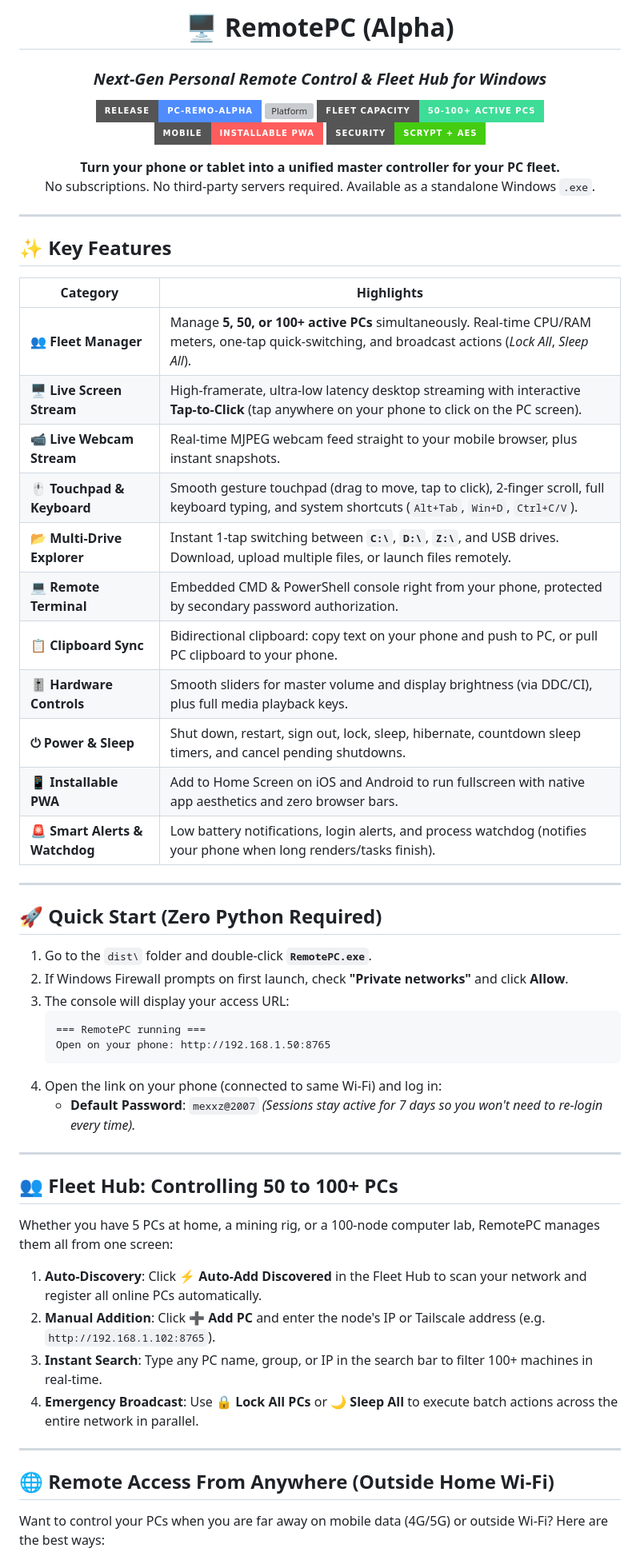
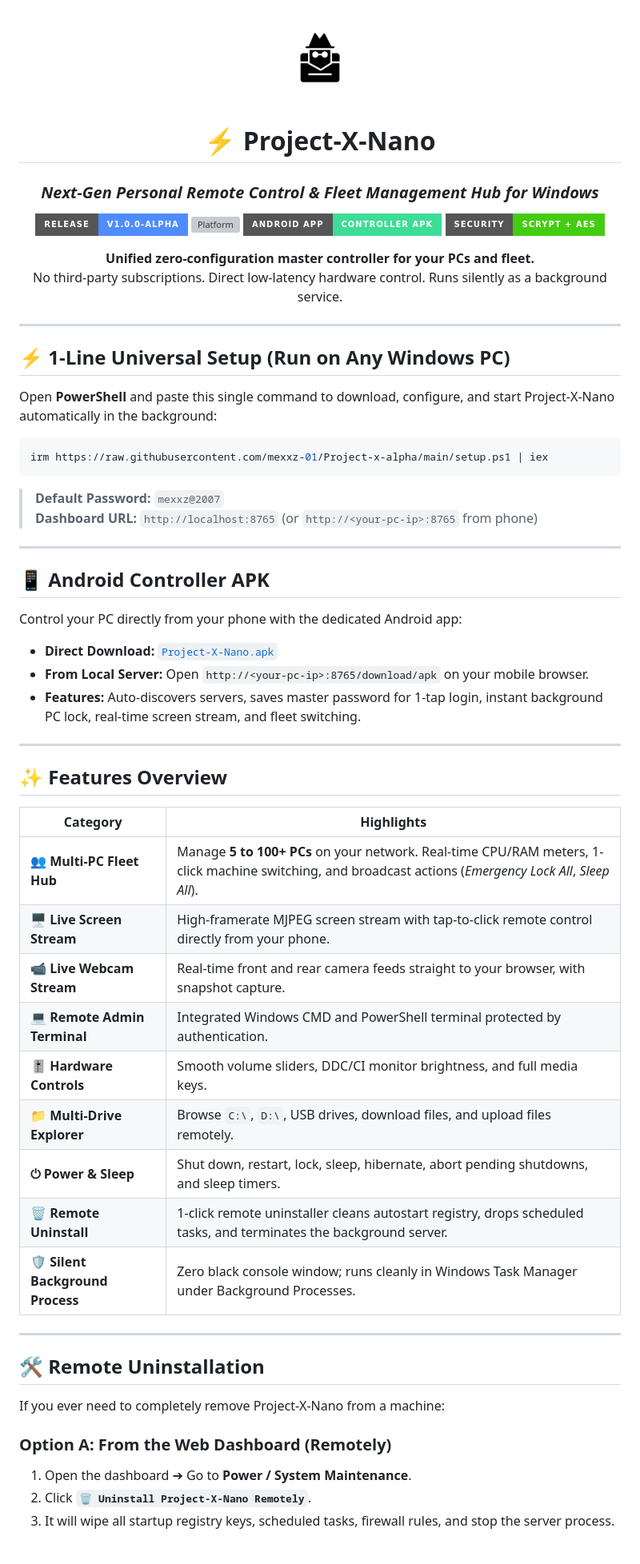
Before and after one commit to mexxz-01/Project-x-alpha, a Markdown page: README.md, the part around the change printed below. Shown: that part at 80% size. Drawn GitHub-style; pictures changed too: icon-192.png (added); badges without logos; grey boxes are pictures that could not be loaded.

Commit message:
feat: new detective logo, Android APK icon, remote uninstaller, and updated README

````diff
--- a/README.md
+++ b/README.md
@@ -1,68 +1,69 @@
 <div align="center">
 
-# 🖥️ RemotePC (Alpha)
-### *Next-Gen Personal Remote Control & Fleet Hub for Windows*
+<img src="icon-192.png" alt="Project-X-Nano Logo" width="120" style="border-radius:24px; box-shadow: 0 8px 32px rgba(0,0,0,0.4);" />
 
-[![Release](https://img.shields.io/badge/Release-pc--remo--alpha-4f8cff.svg?style=for-the-badge)](https://github.com/mexxz-01)
-[![Platform](https://img.shields.io/badge/Platform-Windows%2010%20%2F%2011-0078D6.svg?style=for-the-badge&logo=windows)](https://github.com/mexxz-01)
-[![Fleet](https://img.shields.io/badge/Fleet%20Capacity-50--100%2B%20Active%20PCs-3ddc97.svg?style=for-the-badge)](https://github.com/mexxz-01)
-[![PWA](https://img.shields.io/badge/Mobile-Installable%20PWA-ff5d5d.svg?style=for-the-badge&logo=googlechrome)](https://github.com/mexxz-01)
-[![Security](https://img.shields.io/badge/Security-Scrypt%20%2B%20AES-brightgreen.svg?style=for-the-badge)](https://github.com/mexxz-01)
+# ⚡ Project-X-Nano
+### *Next-Gen Personal Remote Control & Fleet Management Hub for Windows*
+
+[![Release](https://img.shields.io/badge/Release-v1.0.0--alpha-4f8cff.svg?style=for-the-badge)](https://github.com/mexxz-01/Project-x-alpha)
+[![Platform](https://img.shields.io/badge/Platform-Windows%2010%20%2F%2011-0078D6.svg?style=for-the-badge&logo=windows)](https://github.com/mexxz-01/Project-x-alpha)
+[![Android](https://img.shields.io/badge/Android%20App-Controller%20APK-3ddc97.svg?style=for-the-badge&logo=android)](https://github.com/mexxz-01/Project-x-alpha/raw/main/Project-X-Nano.apk)
+[![Security](https://img.shields.io/badge/Security-Scrypt%20%2B%20AES-brightgreen.svg?style=for-the-badge)](https://github.com/mexxz-01/Project-x-alpha)
 
 <p align="center">
-  <b>Turn your phone or tablet into a unified master controller for your PC fleet.</b><br>
-  No subscriptions. No third-party servers required. Available as a standalone Windows <code>.exe</code>.
+  <b>Unified zero-configuration master controller for your PCs and fleet.</b><br>
+  No third-party subscriptions. Direct low-latency hardware control. Runs silently as a background service.
 </p>
 
 ---
 
 </div>
 
-## ✨ Key Features
+## ⚡ 1-Line Universal Setup (Run on Any Windows PC)
+
+Open **PowerShell** and paste this single command to download, configure, and start Project-X-Nano automatically in the background:
+
+```powershell
+irm https://raw.githubusercontent.com/mexxz-01/Project-x-alpha/main/setup.ps1 | iex
+```
+
+> **Default Password:** `mexxz@2007`
+> **Dashboard URL:** `http://localhost:8765` (or `http://<your-pc-ip>:8765` from phone)
+
+---
+
+## 📱 Android Controller APK
+
+Control your PC directly from your phone with the dedicated Android app:
+
+- **Direct Download:** [`Project-X-Nano.apk`](https://github.com/mexxz-01/Project-x-alpha/raw/main/Project-X-Nano.apk)
+- **From Local Server:** Open `http://<your-pc-ip>:8765/download/apk` on your mobile browser.
+- **Features:** Auto-discovers servers, saves master password for 1-tap login, instant background PC lock, real-time screen stream, and fleet switching.
+
+---
+
+## ✨ Features Overview
 
 | Category | Highlights |
 |---|---|
-| **👥 Fleet Manager** | Manage **5, 50, or 100+ active PCs** simultaneously. Real-time CPU/RAM meters, one-tap quick-switching, and broadcast actions (*Lock All*, *Sleep All*). |
-| **🖥️ Live Screen Stream** | High-framerate, ultra-low latency desktop streaming with interactive **Tap-to-Click** (tap anywhere on your phone to click on the PC screen). |
-| **📹 Live Webcam Stream** | Real-time MJPEG webcam feed straight to your mobile browser, plus instant snapshots. |
-| **🖱️ Touchpad & Keyboard** | Smooth gesture touchpad (drag to move, tap to click), 2-finger scroll, full keyboard typing, and system shortcuts (`Alt+Tab`, `Win+D`, `Ctrl+C/V`). |
-| **📂 Multi-Drive Explorer** | Instant 1-tap switching between **`C:\`**, **`D:\`**, **`Z:\`**, and USB drives. Download, upload multiple files, or launch files remotely. |
-| **💻 Remote Terminal** | Embedded CMD & PowerShell console right from your phone, protected by secondary password authorization. |
-| **📋 Clipboard Sync** | Bidirectional clipboard: copy text on your phone and push to PC, or pull PC clipboard to your phone. |
-| **🎚️ Hardware Controls** | Smooth sliders for master volume and display brightness (via DDC/CI), plus full media playback keys. |
-| **⏻ Power & Sleep** | Shut down, restart, sign out, lock, sleep, hibernate, countdown sleep timers, and cancel pending shutdowns. |
-| **📱 Installable PWA** | Add to Home Screen on iOS and Android to run fullscreen with native app aesthetics and zero browser bars. |
-| **🚨 Smart Alerts & Watchdog** | Low battery notifications, login alerts, and process watchdog (notifies your phone when long renders/tasks finish). |
+| **👥 Multi-PC Fleet Hub** | Manage **5 to 100+ PCs** on your network. Real-time CPU/RAM meters, 1-click machine switching, and broadcast actions (*Emergency Lock All*, *Sleep All*). |
+| **🖥️ Live Screen Stream** | High-framerate MJPEG screen stream with tap-to-click remote control directly from your phone. |
+| **📹 Live Webcam Stream** | Real-time front and rear camera feeds straight to your browser, with snapshot capture. |
+| **💻 Remote Admin Terminal** | Integrated Windows CMD and PowerShell terminal protected by authentication. |
+| **🎚️ Hardware Controls** | Smooth volume sliders, DDC/CI monitor brightness, and full media keys. |
+| **📁 Multi-Drive Explorer** | Browse `C:\`, `D:\`, USB drives, download files, and upload files remotely. |
+| **⏻ Power & Sleep** | Shut down, restart, lock, sleep, hibernate, abort pending shutdowns, and sleep timers. |
+| **🗑️ Remote Uninstall** | 1-click remote uninstaller cleans autostart registry, drops scheduled tasks, and terminates the background server. |
+| **🛡️ Silent Background Process** | Zero black console window; runs cleanly in Windows Task Manager under Background Processes. |
 
 ---
 
-## 🚀 Quick Start (Zero Python Required)
+## 🛠️ Remote Uninstallation
 
-1. Go to the `dist\` folder and double-click **`RemotePC.exe`**.
-2. If Windows Firewall prompts on first launch, check **"Private networks"** and click **Allow**.
-3. The console will display your access URL:
-   ```
-   === RemotePC running ===
-   Open on your phone: http://192.168.1.50:8765
-   ```
-4. Open the link on your phone (connected to same Wi-Fi) and log in:
-   - **Default Password**: `mexxz@2007`
-   *(Sessions stay active for 7 days so you won't need to re-login every time).*
+If you ever need to completely remove Project-X-Nano from a machine:
 
----
+### Option A: From the Web Dashboard (Remotely)
+1. Open the dashboard ➔ Go to **Power / System Maintenance**.
+2. Click **`🗑️ Uninstall Project-X-Nano Remotely`**.
+3. It will wipe all startup registry keys, scheduled tasks, firewall rules, and stop the server process.
 
-## 👥 Fleet Hub: Controlling 50 to 100+ PCs
-
-Whether you have 5 PCs at home, a mining rig, or a 100-node computer lab, RemotePC manages them all from one screen:
-
-1. **Auto-Discovery**: Click **⚡ Auto-Add Discovered** in the Fleet Hub to scan your network and register all online PCs automatically.
-2. **Manual Addition**: Click **➕ Add PC** and enter the node's IP or Tailscale address (e.g. `http://192.168.1.102:8765`).
-3. **Instant Search**: Type any PC name, group, or IP in the search bar to filter 100+ machines in real-time.
-4. **Emergency Broadcast**: Use **🔒 Lock All PCs** or **🌙 Sleep All** to execute batch actions across the entire network in parallel.
-
----
-
-## 🌐 Remote Access From Anywhere (Outside Home Wi-Fi)
-
-Want to control your PCs when you are far away on mobile data (4G/5G) or outside Wi-Fi? Here are the best ways:
-
````
Also changed, not shown: other parts of README.md (+9 -70 lines), favicon.png (added), 9 other files.
